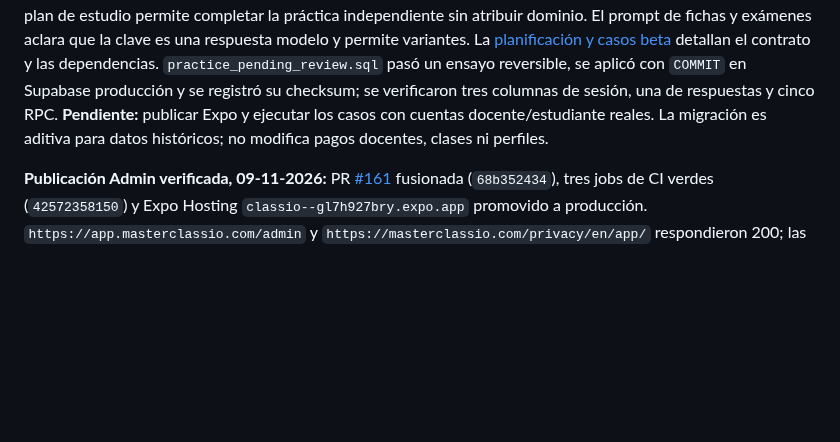
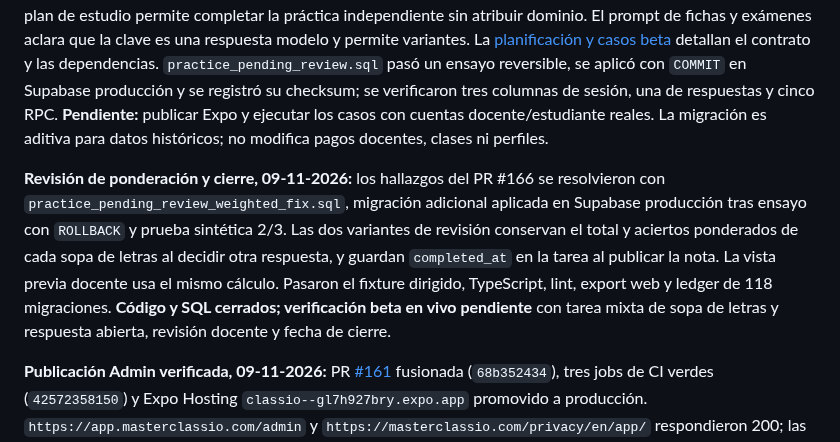
Before and after one commit to Thonygon/lesson-manager-app, a Markdown page: docs/AUDITORIAS_ESTADO_2026-10-22.md, the part around the change. GitHub-like rendering; blank space fills up the shorter version.

Commit message:
Record weighted review migration and beta verification

```diff
--- a/docs/AUDITORIAS_ESTADO_2026-10-22.md
+++ b/docs/AUDITORIAS_ESTADO_2026-10-22.md
@@ -12,6 +12,8 @@
 ## Puerta de lanzamiento beta con testers reales — 06-11-2026
 
 **Evaluación de respuestas abiertas, 09-11-2026 — código y SQL cerrados, publicación y beta pendientes:** Expo conserva la corrección por clave para preguntas cerradas y respuestas libres que coinciden de forma segura con la respuesta modelo o una variante aceptada. Las respuestas libres sin coincidencia ya no se califican automáticamente como incorrectas: en una tarea asignada quedan para revisión explícita del docente; en práctica independiente quedan sin evaluar, con explicación y acceso a buscar docente. No se publica una nota final para una tarea con revisión pendiente. El progreso y el recomendador omiten esas respuestas hasta su resolución; el plan de estudio permite completar la práctica independiente sin atribuir dominio. El prompt de fichas y exámenes aclara que la clave es una respuesta modelo y permite variantes. La [planificación y casos beta](PRACTICE_EVALUATION_ROLLOUT.md) detallan el contrato y las dependencias. `practice_pending_review.sql` pasó un ensayo reversible, se aplicó con `COMMIT` en Supabase producción y se registró su checksum; se verificaron tres columnas de sesión, una de respuestas y cinco RPC. **Pendiente:** publicar Expo y ejecutar los casos con cuentas docente/estudiante reales. La migración es aditiva para datos históricos; no modifica pagos docentes, clases ni perfiles.
+
+**Revisión de ponderación y cierre, 09-11-2026:** los hallazgos del PR #166 se resolvieron con `practice_pending_review_weighted_fix.sql`, migración adicional aplicada en Supabase producción tras ensayo con `ROLLBACK` y prueba sintética 2/3. Las dos variantes de revisión conservan el total y aciertos ponderados de cada sopa de letras al decidir otra respuesta, y guardan `completed_at` en la tarea al publicar la nota. La vista previa docente usa el mismo cálculo. Pasaron el fixture dirigido, TypeScript, lint, export web y ledger de 118 migraciones. **Código y SQL cerrados; verificación beta en vivo pendiente** con tarea mixta de sopa de letras y respuesta abierta, revisión docente y fecha de cierre.
 
 **Publicación Admin verificada, 09-11-2026:** PR [#161](https://github.com/Thonygon/lesson-manager-app/pull/161) fusionada (`68b352434`), tres jobs de CI verdes (`42572358150`) y Expo Hosting `classio--gl7h927bry.expo.app` promovido a producción. `https://app.masterclassio.com/admin` y `https://masterclassio.com/privacy/en/app/` respondieron 200; las API nuevas de consumo y visitas respondieron 401 sin autenticación. La migración de cuota se aplicó y su checksum consta en Supabase; la RPC de agregados devolvió tres períodos para un ID sintético sin actividad. **Código, SQL y publicación cerrados para el alcance descrito abajo; uso con cuentas beta y conciliación de cifras pendientes en vivo.** La revisión jurídica del aviso y las decisiones de precios/límites PDF/Word permanecen abiertas.
 
```
Also changed, not shown: docs/PRACTICE_EVALUATION_ROLLOUT.md (+2 -2 lines).
